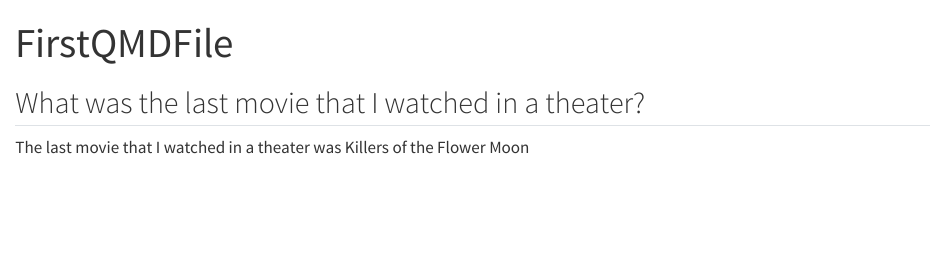
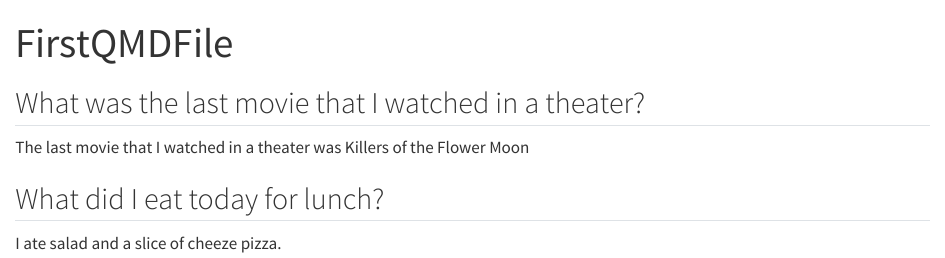
Before and after one commit to logisticloon/DACSS601, a Quarto document (firstfile.qmd): the page in a window 1100 px wide, from its top. Rendered offline with R 4.5, knitr and Pandoc in place of Quarto, with nearby package versions.

Commit message:
Practicing commit a second time

```diff
--- a/firstfile.qmd
+++ b/firstfile.qmd
@@ -7,3 +7,7 @@
 ## What was the last movie that I watched in a theater?
 
 The last movie that I watched in a theater was Killers of the Flower Moon
+
+## What did I eat today for lunch?
+
+I ate salad and a slice of cheeze pizza.
```
